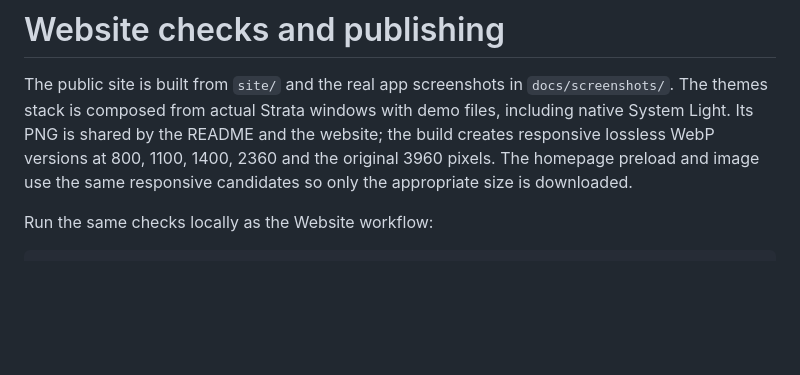
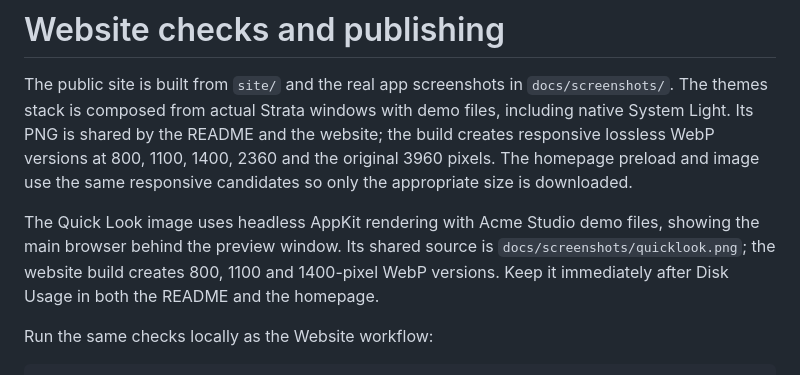
Before and after one commit to Dodothereal/strata-files, a Markdown page: docs/website.md, the part around the change. Drawn GitHub-style; blank space fills up the shorter version.

```diff
--- a/docs/website.md
+++ b/docs/website.md
@@ -5,6 +5,10 @@ The themes stack is composed from actual Strata windows with demo files, includi
 Its PNG is shared by the README and the website; the build creates responsive lossless WebP versions
 at 800, 1100, 1400, 2360 and the original 3960 pixels. The homepage preload and image use the same
 responsive candidates so only the appropriate size is downloaded.
+
+The Quick Look image uses headless AppKit rendering with Acme Studio demo files, showing the main browser behind
+the preview window. Its shared source is `docs/screenshots/quicklook.png`; the website build creates 800, 1100 and
+1400-pixel WebP versions. Keep it immediately after Disk Usage in both the README and the homepage.
 
 Run the same checks locally as the Website workflow:
 
```
Also changed, not shown: README.md (+9 -2 lines), docs/screenshots/quicklook.png (added), 6 other files.
